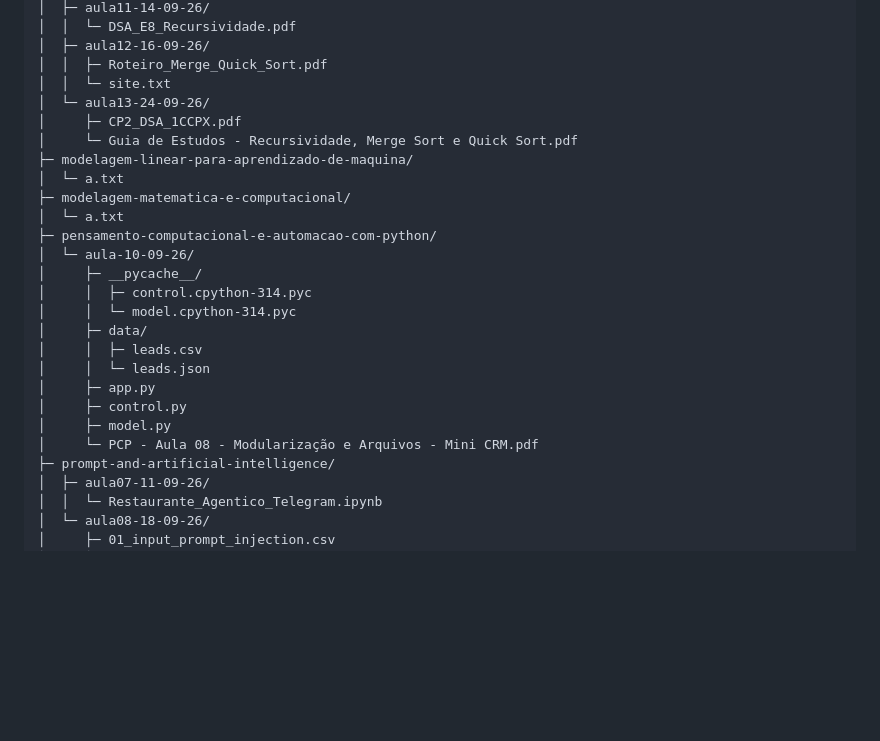
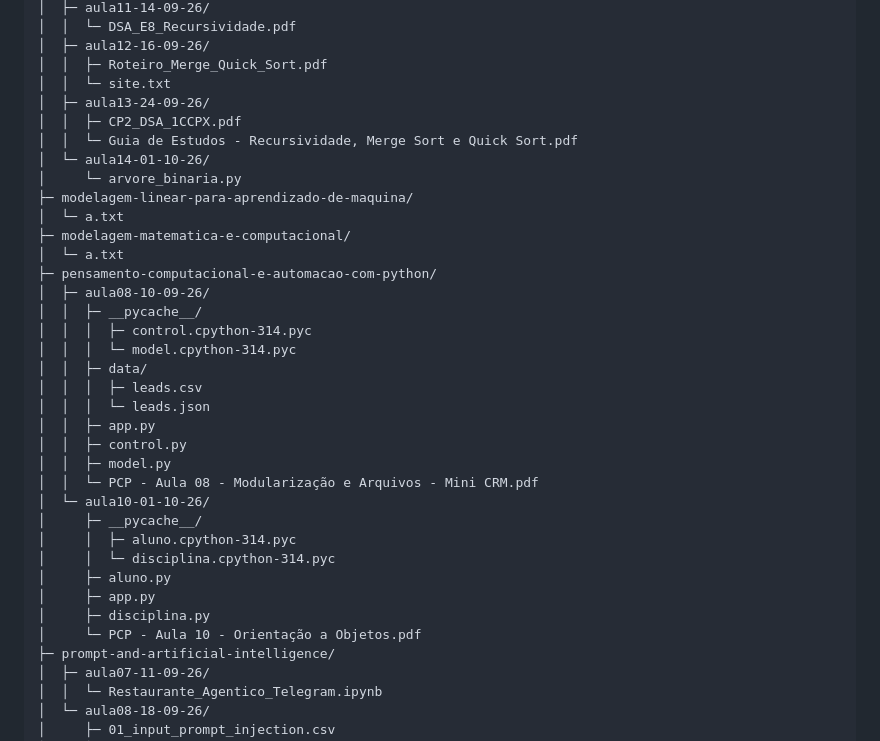
Before and after one commit to RenanMano/cs-fiap-academic, a Markdown page: README.md, the part around the change. Rendered like a GitHub page; blank space fills up the shorter version.

Commit message:
Update README to reflect new directory structure and add aula14 with binary tree script

```diff
--- a/README.md
+++ b/README.md
@@ -59,25 +59,35 @@ cs-fiap-academic/
 │  ├─ aula12-16-09-26/
 │  │  ├─ Roteiro_Merge_Quick_Sort.pdf
 │  │  └─ site.txt
-│  └─ aula13-24-09-26/
-│     ├─ CP2_DSA_1CCPX.pdf
-│     └─ Guia de Estudos - Recursividade, Merge Sort e Quick Sort.pdf
+│  ├─ aula13-24-09-26/
+│  │  ├─ CP2_DSA_1CCPX.pdf
+│  │  └─ Guia de Estudos - Recursividade, Merge Sort e Quick Sort.pdf
+│  └─ aula14-01-10-26/
+│     └─ arvore_binaria.py
 ├─ modelagem-linear-para-aprendizado-de-maquina/
 │  └─ a.txt
 ├─ modelagem-matematica-e-computacional/
 │  └─ a.txt
 ├─ pensamento-computacional-e-automacao-com-python/
-│  └─ aula-10-09-26/
+│  ├─ aula08-10-09-26/
+│  │  ├─ __pycache__/
+│  │  │  ├─ control.cpython-314.pyc
+│  │  │  └─ model.cpython-314.pyc
+│  │  ├─ data/
+│  │  │  ├─ leads.csv
+│  │  │  └─ leads.json
+│  │  ├─ app.py
+│  │  ├─ control.py
+│  │  ├─ model.py
+│  │  └─ PCP - Aula 08 - Modularização e Arquivos - Mini CRM.pdf
+│  └─ aula10-01-10-26/
 │     ├─ __pycache__/
-│     │  ├─ control.cpython-314.pyc
-│     │  └─ model.cpython-314.pyc
-│     ├─ data/
-│     │  ├─ leads.csv
-│     │  └─ leads.json
+│     │  ├─ aluno.cpython-314.pyc
+│     │  └─ disciplina.cpython-314.pyc
+│     ├─ aluno.py
 │     ├─ app.py
-│     ├─ control.py
-│     ├─ model.py
-│     └─ PCP - Aula 08 - Modularização e Arquivos - Mini CRM.pdf
+│     ├─ disciplina.py
+│     └─ PCP - Aula 10 - Orientação a Objetos.pdf
 ├─ prompt-and-artificial-intelligence/
 │  ├─ aula07-11-09-26/
 │  │  └─ Restaurante_Agentico_Telegram.ipynb
```
